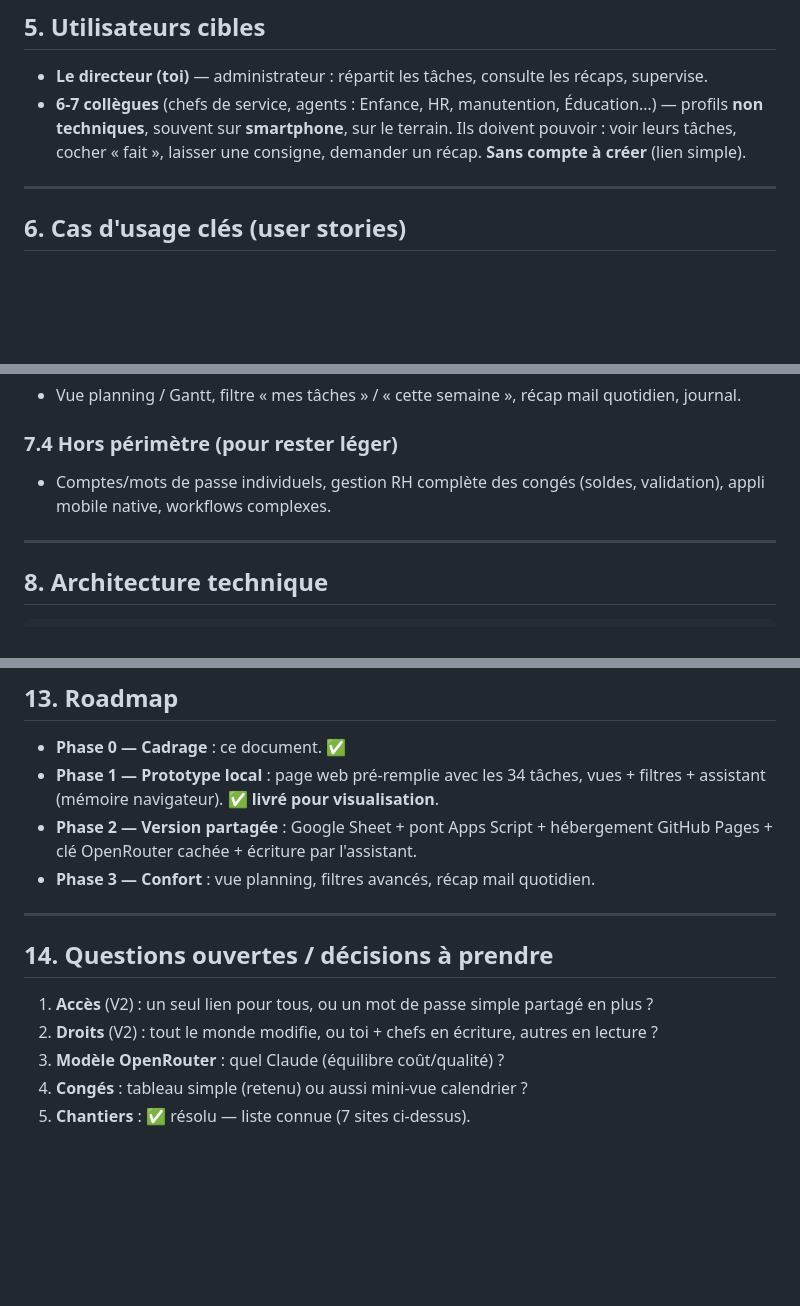
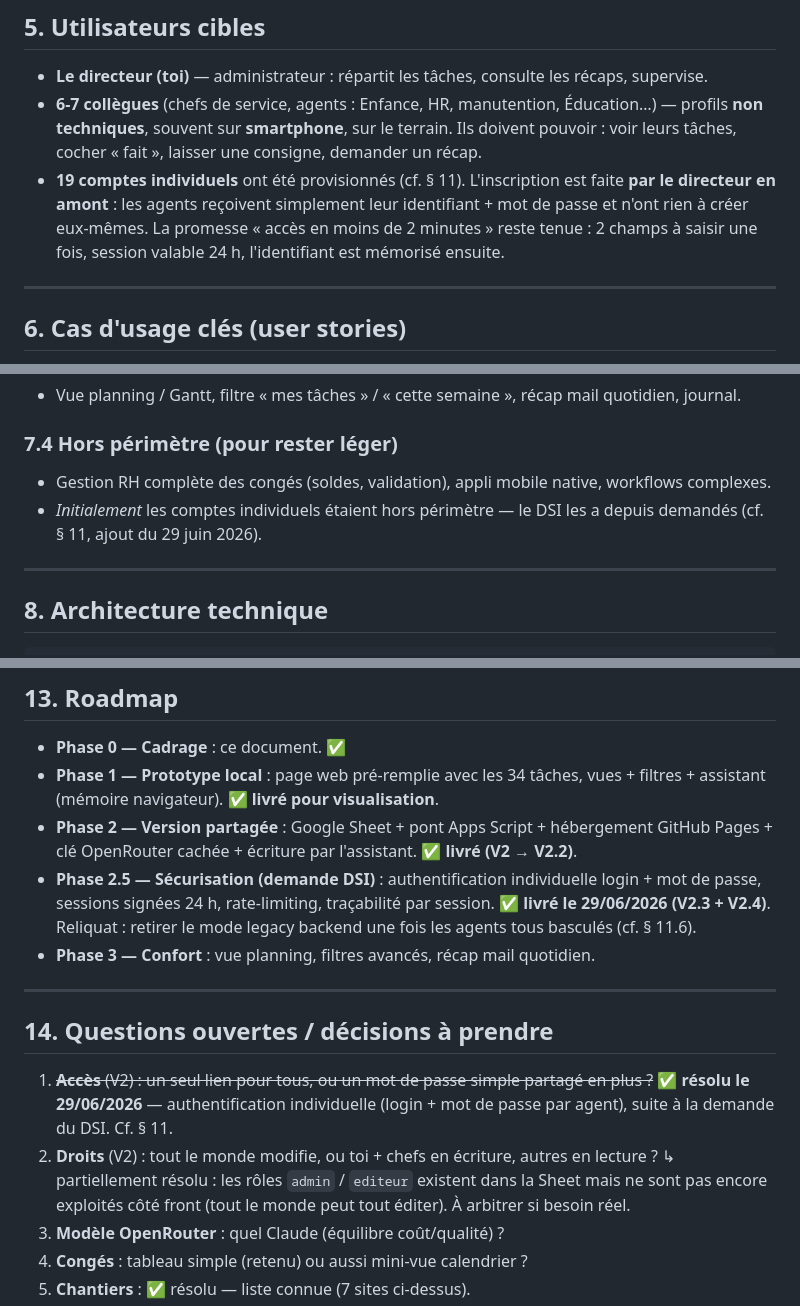
Before and after one commit to y-kerauffret/suivi-chantier-ete-2026, a Markdown page: PRD.md, 3 parts joined by grey strips. GitHub-like rendering; blank space fills up the shorter version.

```diff
--- a/PRD.md
+++ b/PRD.md
@@ -68,7 +68,11 @@ moment des passations** (ex. « relancer l'entreprise pour les 3 classes/bureaux
 - **Le directeur (toi)** — administrateur : répartit les tâches, consulte les récaps, supervise.
 - **6-7 collègues** (chefs de service, agents : Enfance, HR, manutention, Éducation…) — profils
   **non techniques**, souvent sur **smartphone**, sur le terrain. Ils doivent pouvoir : voir leurs
-  tâches, cocher « fait », laisser une consigne, demander un récap. **Sans compte à créer** (lien simple).
+  tâches, cocher « fait », laisser une consigne, demander un récap.
+- **19 comptes individuels** ont été provisionnés (cf. § 11). L'inscription est faite **par le
+  directeur en amont** : les agents reçoivent simplement leur identifiant + mot de passe et n'ont
+  rien à créer eux-mêmes. La promesse « accès en moins de 2 minutes » reste tenue : 2 champs à
+  saisir une fois, session valable 24 h, l'identifiant est mémorisé ensuite.
 
 ---
 
@@ -107,8 +111,9 @@ moment des passations** (ex. « relancer l'entreprise pour les 3 classes/bureaux
 - Vue planning / Gantt, filtre « mes tâches » / « cette semaine », récap mail quotidien, journal.
 
 ### 7.4 Hors périmètre (pour rester léger)
-- Comptes/mots de passe individuels, gestion RH complète des congés (soldes, validation),
-  appli mobile native, workflows complexes.
+- Gestion RH complète des congés (soldes, validation), appli mobile native, workflows complexes.
+- *Initialement* les comptes individuels étaient hors périmètre — le DSI les a depuis demandés
+  (cf. § 11, ajout du 29 juin 2026).
 
 ---
 
@@ -200,15 +267,22 @@ Première date, Dernière date.
 - **Phase 1 — Prototype local** : page web pré-remplie avec les 34 tâches, vues + filtres + assistant
   (mémoire navigateur). ✅ **livré pour visualisation**.
 - **Phase 2 — Version partagée** : Google Sheet + pont Apps Script + hébergement GitHub Pages + clé
-  OpenRouter cachée + écriture par l'assistant.
+  OpenRouter cachée + écriture par l'assistant. ✅ **livré (V2 → V2.2)**.
+- **Phase 2.5 — Sécurisation (demande DSI)** : authentification individuelle login + mot de passe,
+  sessions signées 24 h, rate-limiting, traçabilité par session. ✅ **livré le 29/06/2026 (V2.3 + V2.4)**.
+  Reliquat : retirer le mode legacy backend une fois les agents tous basculés (cf. § 11.6).
 - **Phase 3 — Confort** : vue planning, filtres avancés, récap mail quotidien.
 
 ---
 
 ## 14. Questions ouvertes / décisions à prendre
 
-1. **Accès** (V2) : un seul lien pour tous, ou un mot de passe simple partagé en plus ?
+1. ~~**Accès** (V2) : un seul lien pour tous, ou un mot de passe simple partagé en plus ?~~
+   ✅ **résolu le 29/06/2026** — authentification individuelle (login + mot de passe par agent),
+   suite à la demande du DSI. Cf. § 11.
 2. **Droits** (V2) : tout le monde modifie, ou toi + chefs en écriture, autres en lecture ?
+   ↳ partiellement résolu : les rôles `admin` / `editeur` existent dans la Sheet mais ne sont
+   pas encore exploités côté front (tout le monde peut tout éditer). À arbitrer si besoin réel.
 3. **Modèle OpenRouter** : quel Claude (équilibre coût/qualité) ?
 4. **Congés** : tableau simple (retenu) ou aussi mini-vue calendrier ?
 5. **Chantiers** : ✅ résolu — liste connue (7 sites ci-dessus).
```
Also changed, not shown: other parts of PRD.md (+69 -7 lines).
